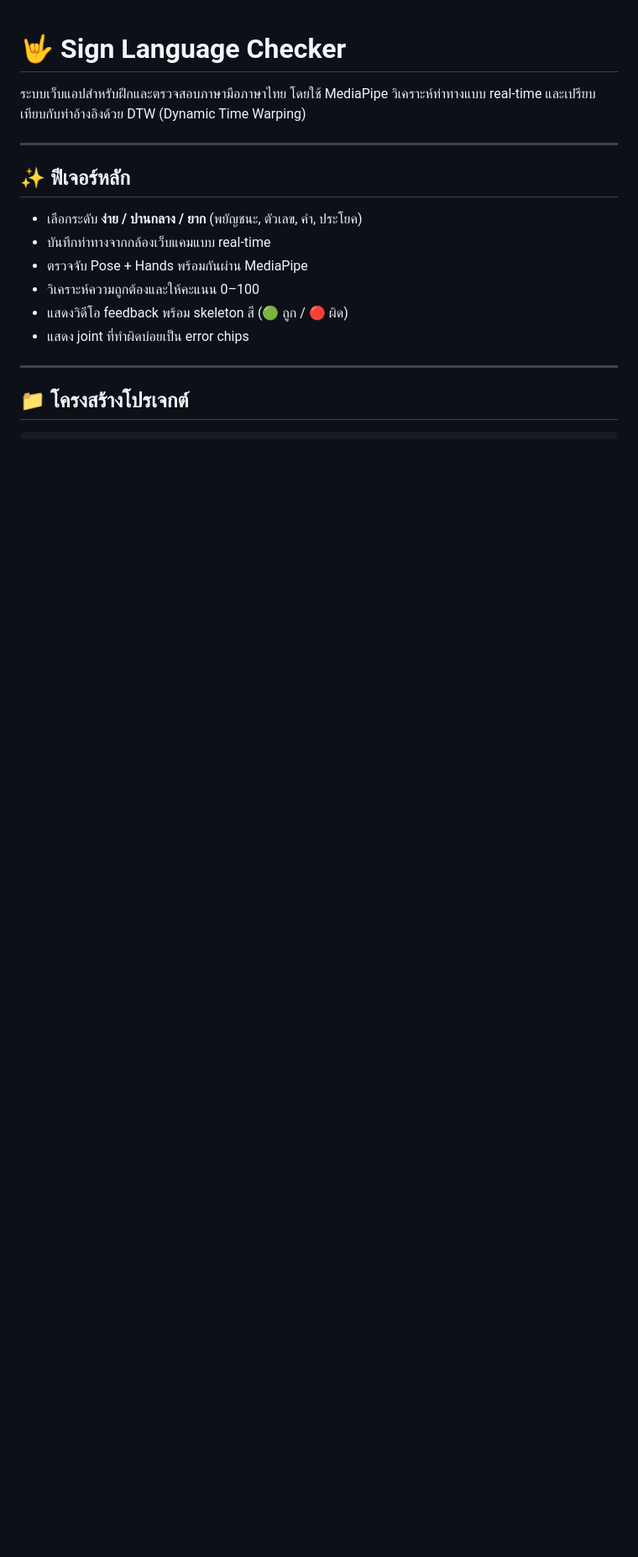
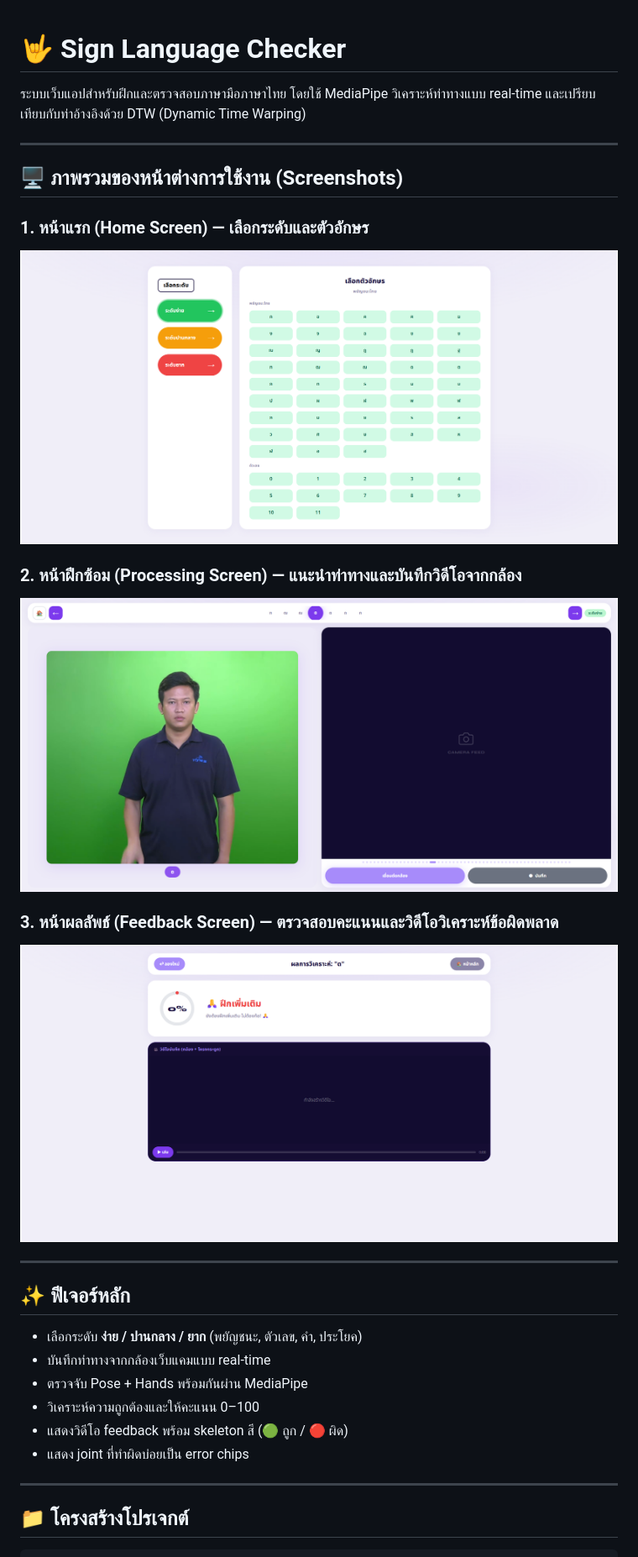
Before and after one commit to st125842/SignedLangaugeWebSite, a Markdown page: README.md, the part around one of its changes. Shown at 84% size. Drawn GitHub-style; pictures changed too: feedbackPage.png (added), homePage.png (added), processPage.png (added); blank space fills up the shorter version.

```diff
--- a/README.md
+++ b/README.md
@@ -1,6 +1,19 @@
 # 🤟 Sign Language Checker
 
 ระบบเว็บแอปสำหรับฝึกและตรวจสอบภาษามือภาษาไทย โดยใช้ MediaPipe วิเคราะห์ท่าทางแบบ real-time และเปรียบเทียบกับท่าอ้างอิงด้วย DTW (Dynamic Time Warping)
+
+---
+
+## 🖥️ ภาพรวมของหน้าต่างการใช้งาน (Screenshots)
+
+### 1. หน้าแรก (Home Screen) — เลือกระดับและตัวอักษร
+![Home Page](homePage.png)
+
+### 2. หน้าฝึกซ้อม (Processing Screen) — แนะนำท่าทางและบันทึกวิดีโอจากกล้อง
+![Process Page](processPage.png)
+
+### 3. หน้าผลลัพธ์ (Feedback Screen) — ตรวจสอบคะแนนและวิดีโอวิเคราะห์ข้อผิดพลาด
+![Feedback Page](feedbackPage.png)
 
 ---
 
```
Also changed, not shown: other parts of README.md (+2 -5 lines).
